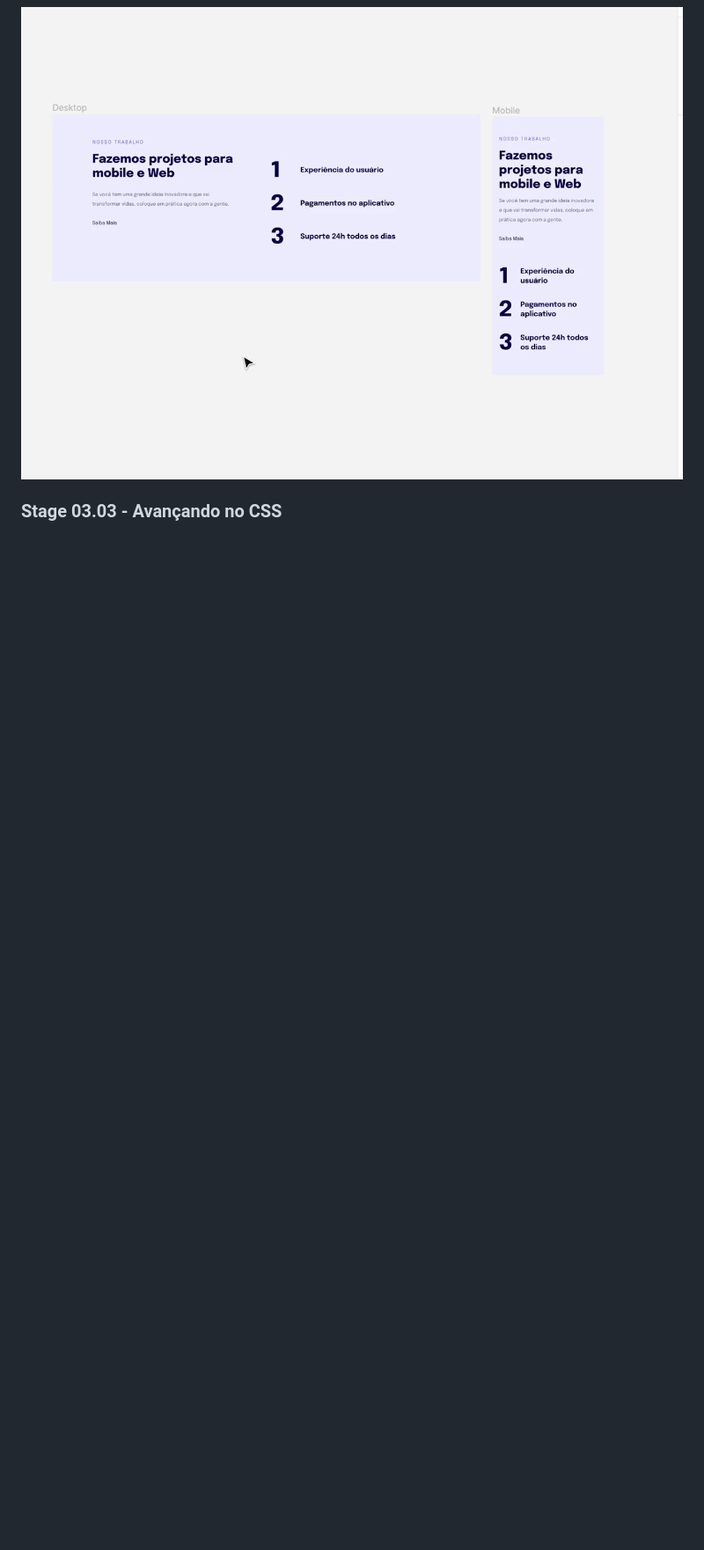
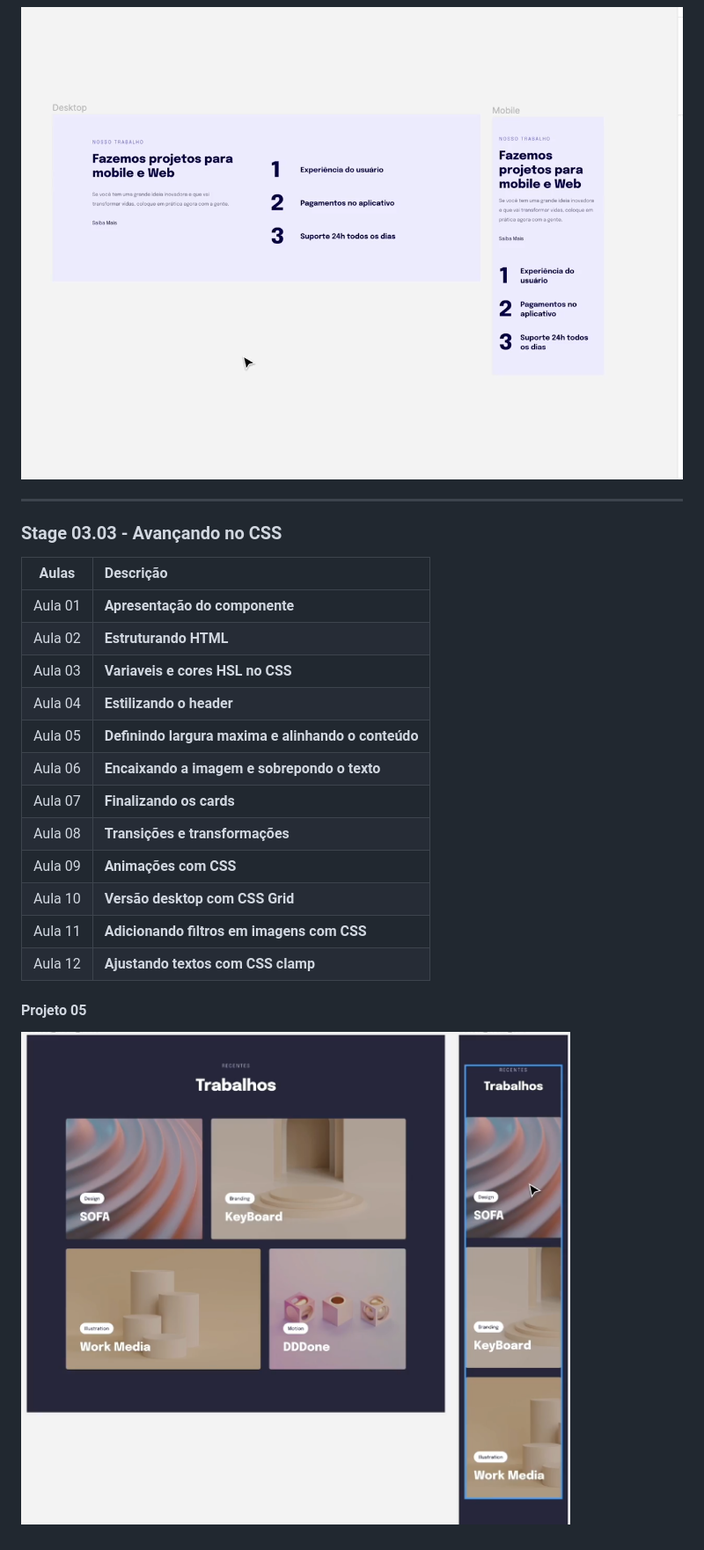
Before and after one commit to michaelwell23/explorer-aprendendo-programa, a Markdown page: stage-03/README.md, the part around the change printed below. Shown: that part at 88% size. Rendered like a GitHub page; pictures changed too: .github/projetos/projeto05.png (added); blank space fills up the shorter version.

Commit message:
Iniciando o modulo 03.03 com css avançado: inicio do projeto 05

```diff
--- a/stage-03/README.md
+++ b/stage-03/README.md
@@ -41,3 +45,24 @@
 ![Projeto 04- stage 03.02](./../.github/projetos/projeto04.png)
 
+---
+
 ### Stage 03.03 - Avançando no CSS
+
+|  Aulas  | Descrição                                           |
+| :-----: | :-------------------------------------------------- |
+| Aula 01 | **Apresentação do componente**                      |
+| Aula 02 | **Estruturando HTML**                               |
+| Aula 03 | **Variaveis e cores HSL no CSS**                    |
+| Aula 04 | **Estilizando o header**                            |
+| Aula 05 | **Definindo largura maxima e alinhando o conteúdo** |
+| Aula 06 | **Encaixando a imagem e sobrepondo o texto**        |
+| Aula 07 | **Finalizando os cards**                            |
+| Aula 08 | **Transições e transformações**                     |
+| Aula 09 | **Animações com CSS**                               |
+| Aula 10 | **Versão desktop com CSS Grid**                     |
+| Aula 11 | **Adicionando filtros em imagens com CSS**          |
+| Aula 12 | **Ajustando textos com CSS clamp**                  |
+
+#### Projeto 05
+
+![Projeto 04- stage 03.03](./../.github/projetos/projeto05.png)
```
Also changed, not shown: other parts of stage-03/README.md (+4 -0 lines), 6 other files.
